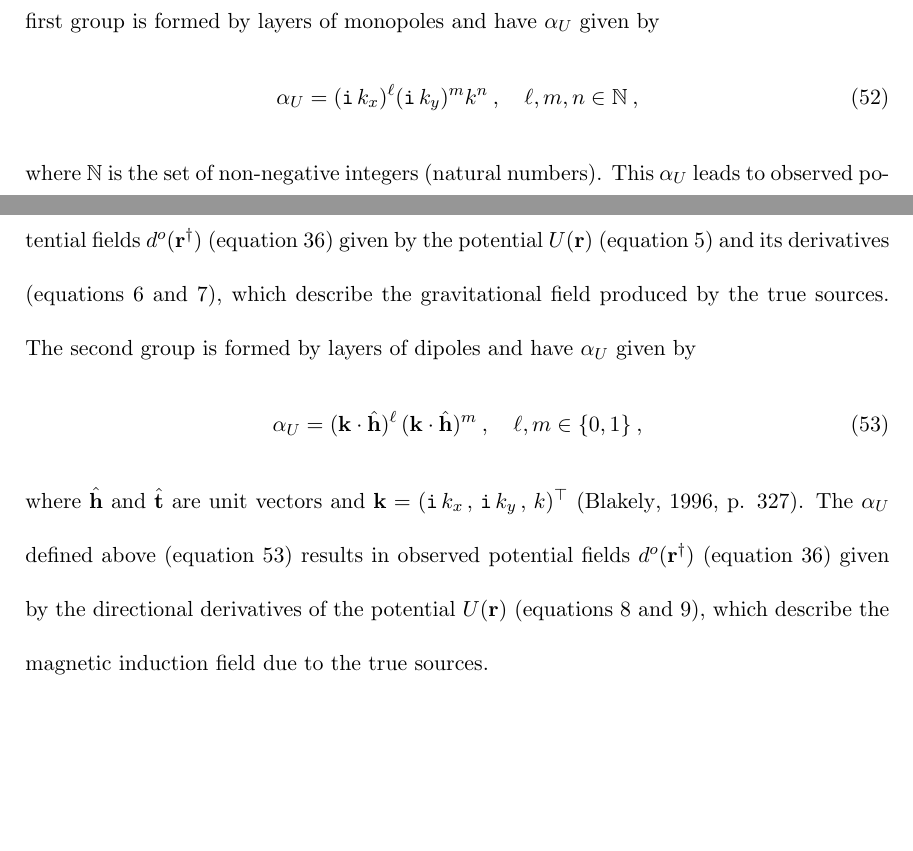
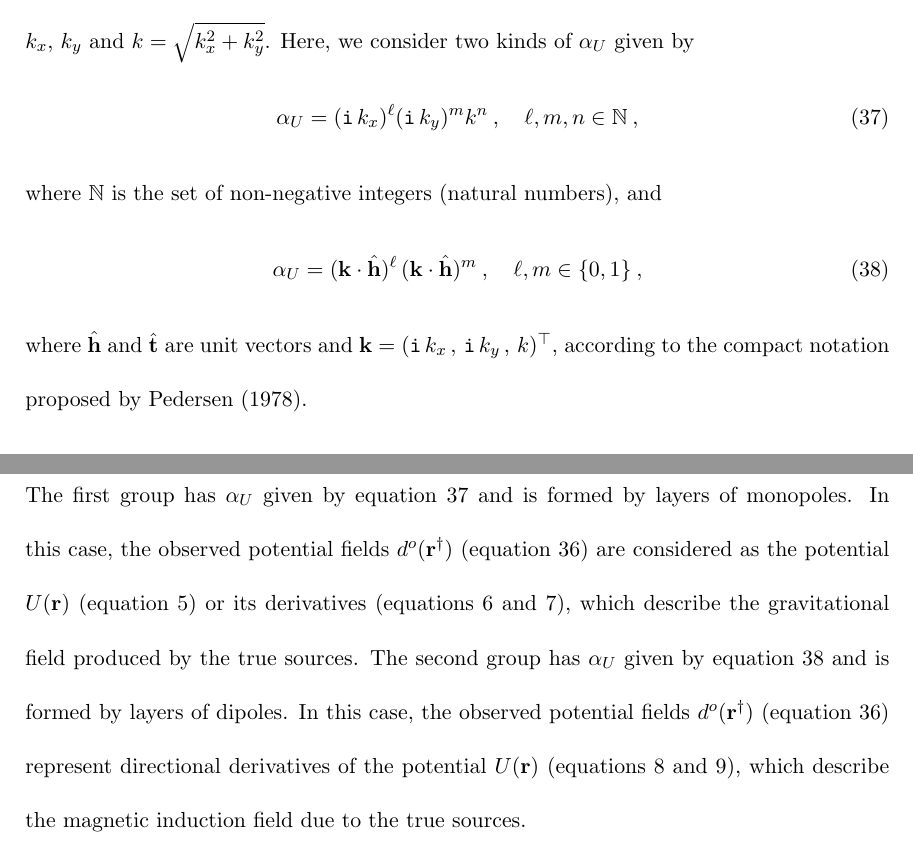
Before and after one commit to birocoles/planar-eqlayer-theory, a LaTeX document (manuscript/manuscript.tex, which reads manuscript/solutions_eqlayer_integral.tex): two parts of pages 19 and 20 of 22 before the commit and two parts of pages 15 and 20 of 23 after it, joined at a grey line, cut at the place of the change, the shorter picture padded with empty space. Compiled offline with pdfLaTeX.

Commit message:
remove equations from the considerations section

```diff
--- a/manuscript/solutions_eqlayer_integral.tex
+++ b/manuscript/solutions_eqlayer_integral.tex
@@ -16,6 +16,21 @@ $z^{\dagger}_{0} < z^{t}_{0}$ above the sources is given by:
 where $\alpha_{U}$ defines the relationship between $d^{o}(\mathbf{r})$
 and $U(\mathbf{r})$ as a function of the wavenumbers $k_{x}$, $k_{y}$ and
 $k = \sqrt{k_{x}^{2} + k_{y}^{2}}$.
+Here, we consider two kinds of $\alpha_{U}$ given by
+\begin{equation}
+	\alpha_{U} = (\mathtt{i} \, k_{x})^{\ell} (\mathtt{i} \, k_{y})^{m} k^{n} \: ,
+	\quad \ell, m , n \in \mathbb{N} \: ,
+	\label{eq:alpha_U_monopoles}
+\end{equation}
+where $\mathbb{N}$ is the set of non-negative integers (natural numbers), and
+\begin{equation}
+	\alpha_{U} = (\mathbf{k} \cdot \hat{\mathbf{h}})^{\ell} \, (\mathbf{k} \cdot \hat{\mathbf{h}})^{m} \: ,
+	\quad \ell, m \in \{0, 1\} \: ,
+	\label{eq:alpha_U_dipoles}
+\end{equation}
+where $\hat{\mathbf{h}}$ and $\hat{\mathbf{t}}$ are unit vectors and
+$\mathbf{k} = ( \mathtt{i} \, k_{x} \, , \, \mathtt{i} \, k_{y} \, , \, k)^{\top}$,
+according to the compact notation proposed by \citet{pedersen1978}.
 
 Using the upper bound for the amplitude spectra of $U(\mathbf{r}^{\dagger})$
 (equation \ref{eq:abs-Fourier-U-r-dagger-bound}) and the 2DFT of $d^{o}(\mathbf{r}^{\dagger})$
@@ -259,30 +274,18 @@ The set of solutions $p(\mathbf{r}'')$ of the planar equivalent-layer
 integral (equation \ref{eq:integral-equation-eqlayer}) obtained with
 $\alpha_{\Phi} = 1$ and $\alpha_{a} = \alpha_{U}$ results in two groups of equivalent
 layers, according to $\alpha_{U}$.
-The first group is formed by layers of monopoles and have $\alpha_{U}$ given by
-\begin{equation}
-	\alpha_{U} = (\mathtt{i} \, k_{x})^{\ell} (\mathtt{i} \, k_{y})^{m} k^{n} \: ,
-	\quad \ell, m , n \in \mathbb{N} \: ,
-	\label{eq:alpha_U_monopoles}
-\end{equation}
-where $\mathbb{N}$ is the set of non-negative integers (natural numbers).
-This $\alpha_{U}$ leads to observed potential fields $d^{o}(\mathbf{r}^{\dagger})$
-(equation \ref{eq:Fourier-observed-data}) given by the potential $U(\mathbf{r})$
-(equation \ref{eq:scalar-potential-U}) and its derivatives
+The first group has $\alpha_{U}$ given by equation \ref{eq:alpha_U_monopoles} and is formed
+by layers of monopoles.
+In this case, the observed potential fields $d^{o}(\mathbf{r}^{\dagger})$
+(equation \ref{eq:Fourier-observed-data}) are considered as the potential $U(\mathbf{r})$
+(equation \ref{eq:scalar-potential-U}) or its derivatives
 (equations \ref{eq:1st-deriv-U} and \ref{eq:2nd-deriv-U}), which describe the gravitational
 field produced by the true sources.
-The second group is formed by layers of dipoles and have $\alpha_{U}$ given by
-\begin{equation}
-	\alpha_{U} = (\mathbf{k} \cdot \hat{\mathbf{h}})^{\ell} \, (\mathbf{k} \cdot \hat{\mathbf{h}})^{m} \: ,
-	\quad \ell, m \in \{0, 1\} \: ,
-	\label{eq:alpha_U_dipoles}
-\end{equation}
-where $\hat{\mathbf{h}}$ and $\hat{\mathbf{t}}$ are unit vectors and
-$\mathbf{k} = ( \mathtt{i} \, k_{x} \, , \, \mathtt{i} \, k_{y} \, , \, k)^{\top}$
-\citep[][ p. 327]{blakely1996}.
-The $\alpha_{U}$ defined above (equation \ref{eq:alpha_U_dipoles}) results in
+The second group has $\alpha_{U}$ given by equation \ref{eq:alpha_U_dipoles} and is formed
+by layers of dipoles.
+In this case, the
 observed potential fields $d^{o}(\mathbf{r}^{\dagger})$ (equation \ref{eq:Fourier-observed-data})
-given by the directional derivatives of the potential $U(\mathbf{r})$
+represent directional derivatives of the potential $U(\mathbf{r})$
 (equations \ref{eq:oblique-1st-deriv-U} and \ref{eq:oblique-2nd-deriv-U}),
 which describe the magnetic induction field due to the true sources.
 
```
Also changed, not shown: manuscript/used-references.bib (+11 -0 lines), manuscript/manuscript.pdf.
